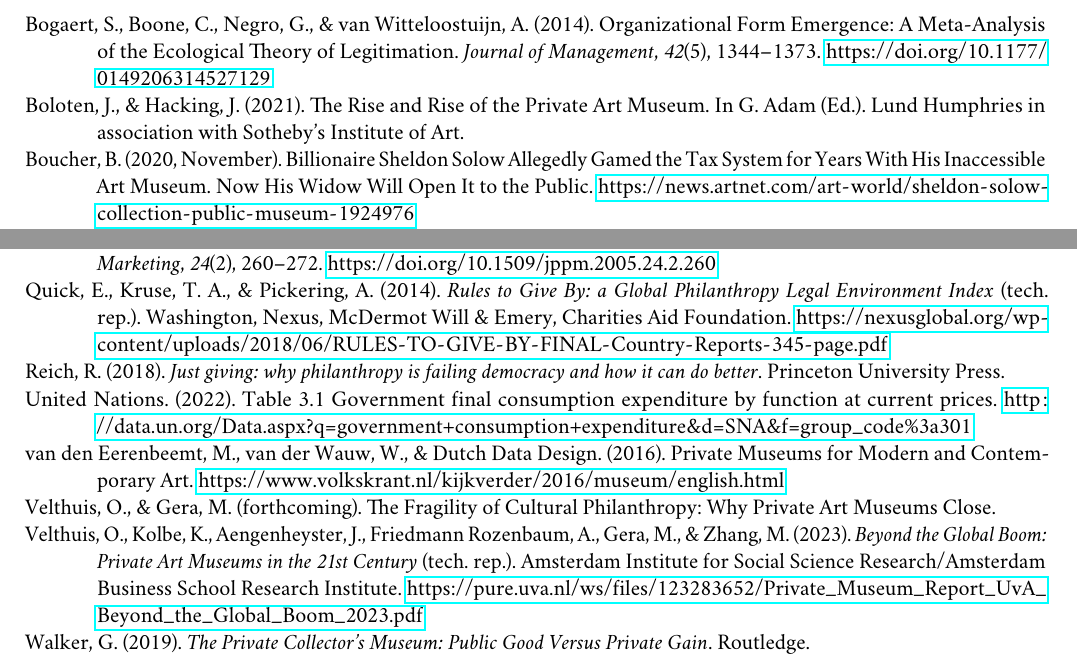
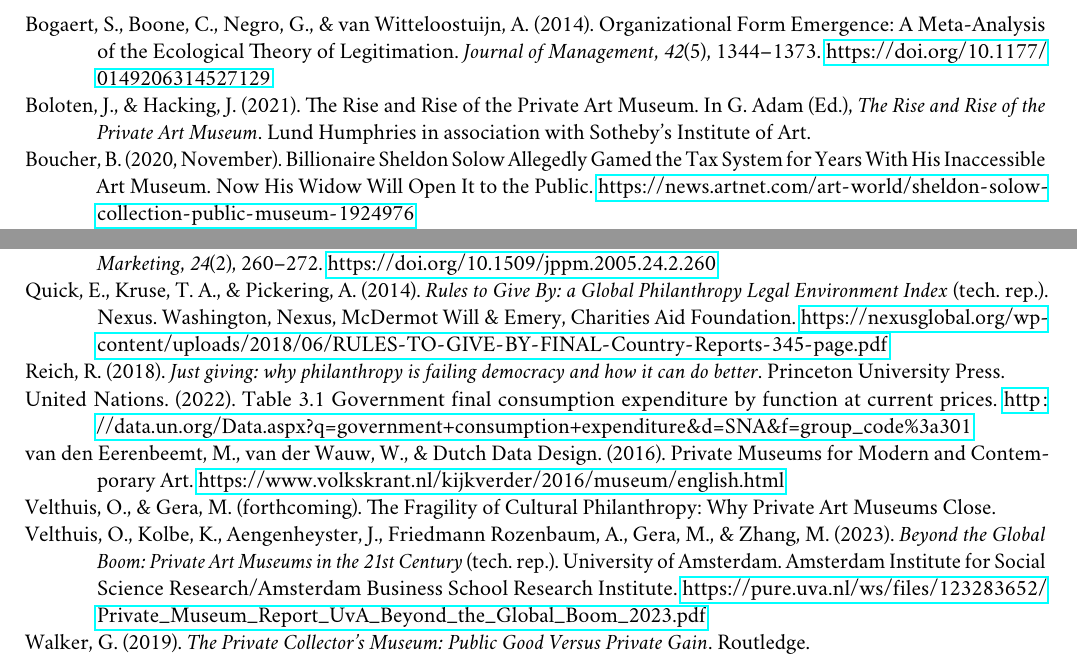
Before and after one commit to swhalemwo/pm_founding, a LaTeX document (org_pop.tex): two parts of pages 17 and 18 of 36, joined at a grey line, cut so that both start at the same text. Compiled offline with pdfLaTeX.

Commit message:
fix minor bibliography information

```diff
--- a/org_pop.tex
+++ b/org_pop.tex
@@ -239,6 +239,7 @@
   editor = {Adam, Georgina},
   title = {The Rise and Rise of the Private Art Museum},
   year = {2021},
+  booktitle =	 {The Rise and Rise of the Private Art Museum},
   publisher = {Lund Humphries in association with Sotheby's Institute of Art},
 }
 
@@ -567,6 +568,7 @@
   author = {Quick, Elaine and Kruse, Toni Ann and Pickering, Adam},
   publisher = {Nexus, McDermot Will \& Emery, Charities Aid Foundation},
   location = {Washington},
+  institution =  {Nexus},
   url = {https://nexusglobal.org/wp-content/uploads/2018/06/RULES-TO-GIVE-BY-FINAL-Country-Reports-345-page.pdf},
 }
 
@@ -605,7 +607,8 @@
   author = {Velthuis, Olav and Kolbe, Kristina and Aengenheyster, Johannes and Friedmann Rozenbaum, Andrea and Gera, Marton and Zhang, Mingxue},
   url = {https://pure.uva.nl/ws/files/123283652/Private_Museum_Report_UvA_Beyond_the_Global_Boom_2023.pdf},
   year = {2023},
-  publisher = {Amsterdam Institute for Social Science Research/Amsterdam Business School Research Institute},
+  institution = {University of Amsterdam},
+  publisher = {Amsterdam Institute for Social Science Research/Amsterdam Business School Research Institute}
 }
 
 @book{Walker_2019_collector,
```
